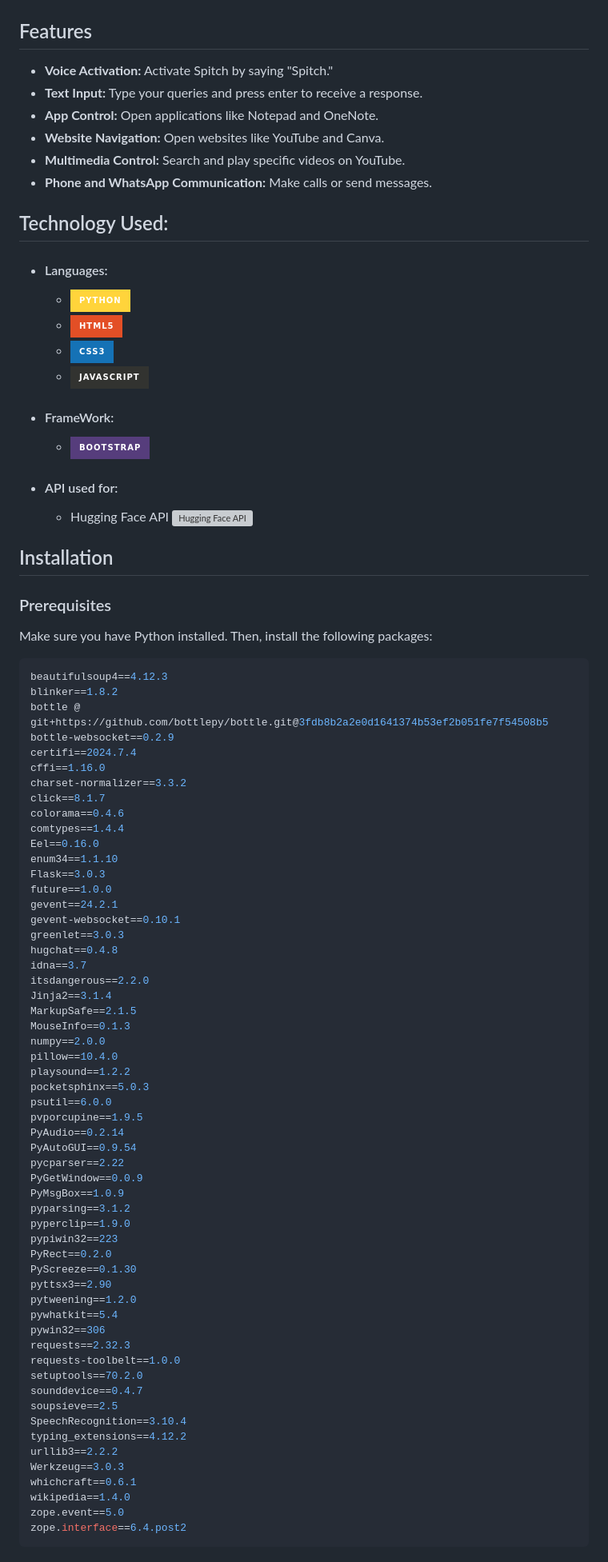
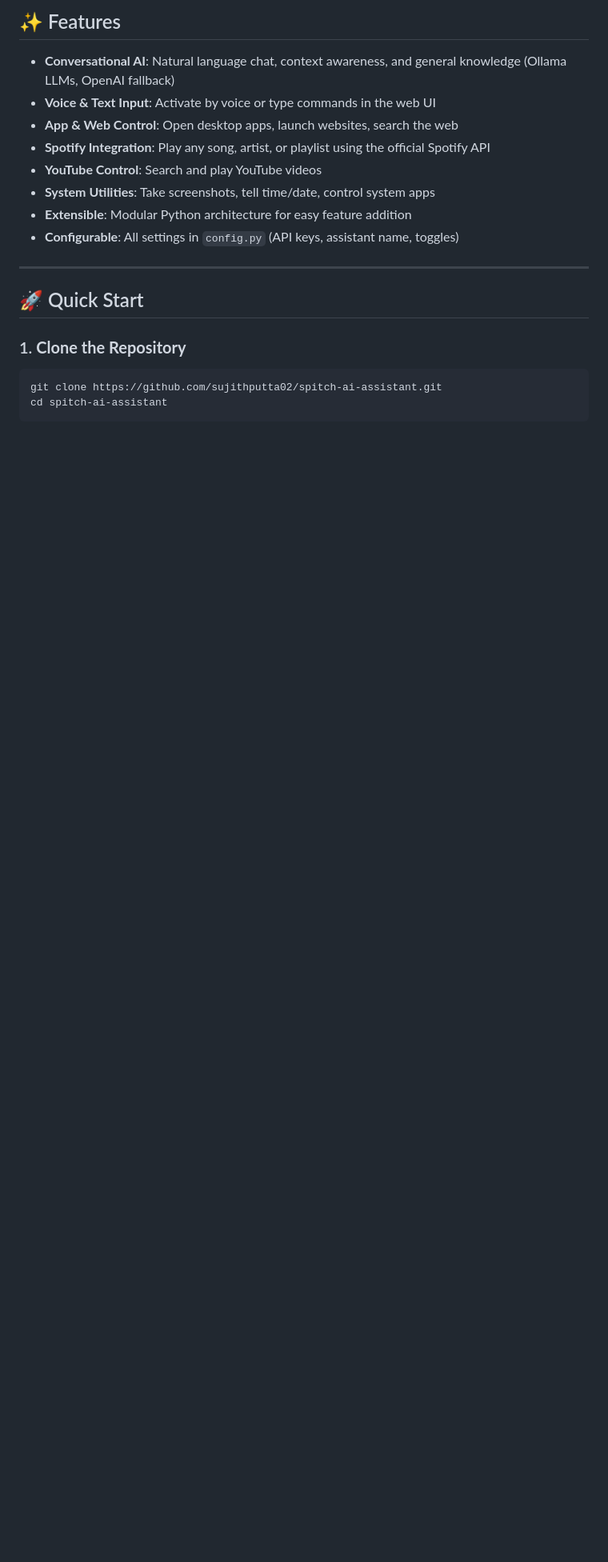
Before and after one commit to sujithputta02/Spitch-AI-Assistant, a Markdown page: README.md, the part around the change printed below. Shown: that part at 80% size. Rendered like a GitHub page; badges without logos; blank space fills up the shorter version; grey boxes are pictures that could not be loaded.

````diff
--- a/README.md
+++ b/README.md
@@ -8,86 +6,22 @@ You can check out the demo by clicking on the below image
 
+## ✨ Features
 
-## Features
+- **Conversational AI**: Natural language chat, context awareness, and general knowledge (Ollama LLMs, OpenAI fallback)
+- **Voice & Text Input**: Activate by voice or type commands in the web UI
+- **App & Web Control**: Open desktop apps, launch websites, search the web
+- **Spotify Integration**: Play any song, artist, or playlist using the official Spotify API
+- **YouTube Control**: Search and play YouTube videos
+- **System Utilities**: Take screenshots, tell time/date, control system apps
+- **Extensible**: Modular Python architecture for easy feature addition
+- **Configurable**: All settings in `config.py` (API keys, assistant name, toggles)
 
-* **Voice Activation:** Activate Spitch by saying "Spitch."
-* **Text Input:** Type your queries and press enter to receive a response.
-* **App Control:** Open applications like Notepad and OneNote.
-* **Website Navigation:** Open websites like YouTube and Canva.
-* **Multimedia Control:** Search and play specific videos on YouTube.
-* **Phone and WhatsApp Communication:** Make calls or send messages.
+---
 
-## Technology Used:
-- #### Languages:
-  - ![PYTHON](https://img.shields.io/badge/Python-FFD43B?style=for-the-badge&logo=python&logoColor=darkgreen)
-  - ![HTML](https://img.shields.io/badge/HTML5-E34F26?style=for-the-badge&logo=html5&logoColor=white)
-  - ![CSS](https://img.shields.io/badge/CSS3-1572B6?style=for-the-badge&logo=css3&logoColor=white)
-  - ![JAVASCRIPT](https://img.shields.io/badge/JavaScript-323330?style=for-the-badge&logo=javascript&logoColor=F7DF1E)
-- #### FrameWork:
-  - ![BOOTSTRAP](https://img.shields.io/badge/Bootstrap-563D7C?style=for-the-badge&logo=bootstrap&logoColor=white)
-- #### API used for:
-  - Hugging Face API ![Hugging Face API](https://github.com/user-attachments/assets/17108a47-2fbf-4ea7-bac7-b66e3fafe9e0)
+## 🚀 Quick Start
 
-## Installation
-
-### Prerequisites
-Make sure you have Python installed. Then, install the following packages:
-
+### 1. **Clone the Repository**
 ```bash
-beautifulsoup4==4.12.3
-blinker==1.8.2
-bottle @ git+https://github.com/bottlepy/bottle.git@3fdb8b2a2e0d1641374b53ef2b051fe7f54508b5
-bottle-websocket==0.2.9
-certifi==2024.7.4
-cffi==1.16.0
-charset-normalizer==3.3.2
-click==8.1.7
-colorama==0.4.6
-comtypes==1.4.4
-Eel==0.16.0
-enum34==1.1.10
-Flask==3.0.3
-future==1.0.0
-gevent==24.2.1
-gevent-websocket==0.10.1
-greenlet==3.0.3
-hugchat==0.4.8
-idna==3.7
-itsdangerous==2.2.0
-Jinja2==3.1.4
-MarkupSafe==2.1.5
-MouseInfo==0.1.3
-numpy==2.0.0
-pillow==10.4.0
-playsound==1.2.2
-pocketsphinx==5.0.3
-psutil==6.0.0
-pvporcupine==1.9.5
-PyAudio==0.2.14
-PyAutoGUI==0.9.54
-pycparser==2.22
-PyGetWindow==0.0.9
-PyMsgBox==1.0.9
-pyparsing==3.1.2
-pyperclip==1.9.0
-pypiwin32==223
-PyRect==0.2.0
-PyScreeze==0.1.30
-pyttsx3==2.90
-pytweening==1.2.0
-pywhatkit==5.4
-pywin32==306
-requests==2.32.3
-requests-toolbelt==1.0.0
-setuptools==70.2.0
-sounddevice==0.4.7
-soupsieve==2.5
-SpeechRecognition==3.10.4
-typing_extensions==4.12.2
-urllib3==2.2.2
-Werkzeug==3.0.3
-whichcraft==0.6.1
-wikipedia==1.4.0
-zope.event==5.0
-zope.interface==6.4.post2
+git clone https://github.com/sujithputta02/spitch-ai-assistant.git
+cd spitch-ai-assistant
 ```
 
````
Also changed, not shown: other parts of README.md (+141 -39 lines).
